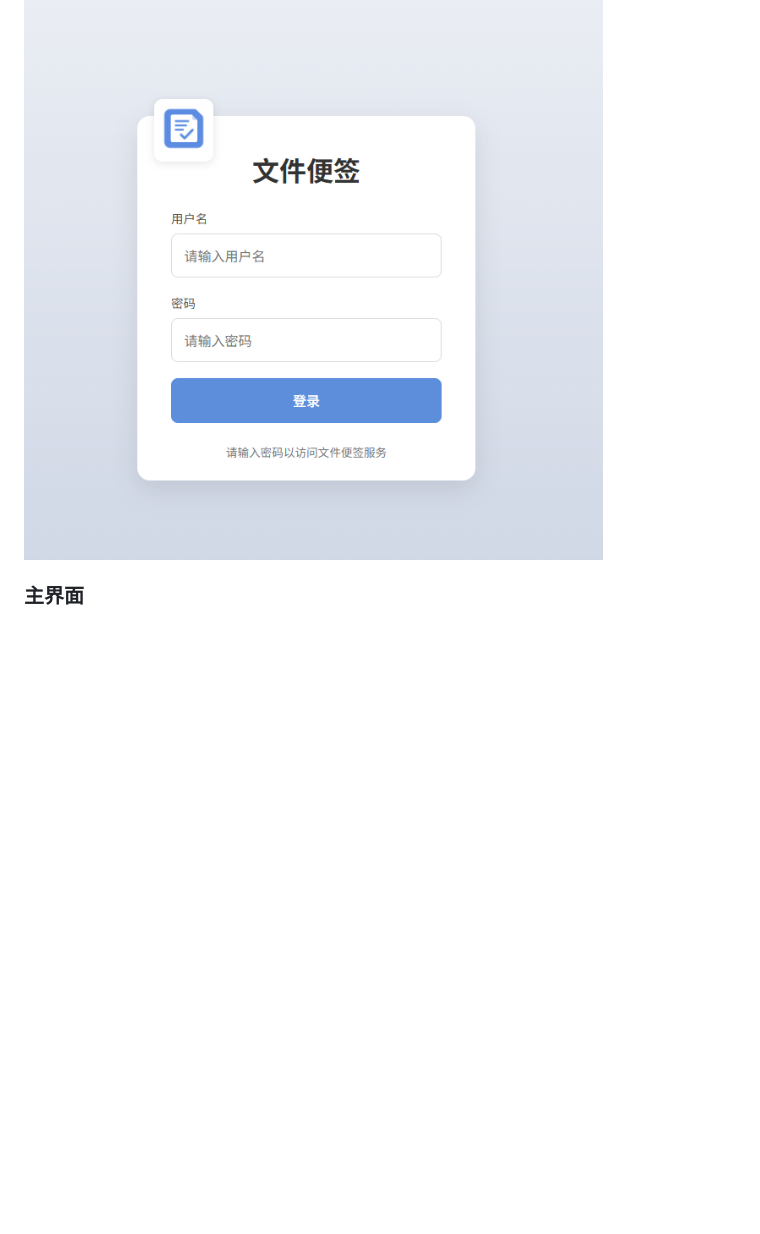
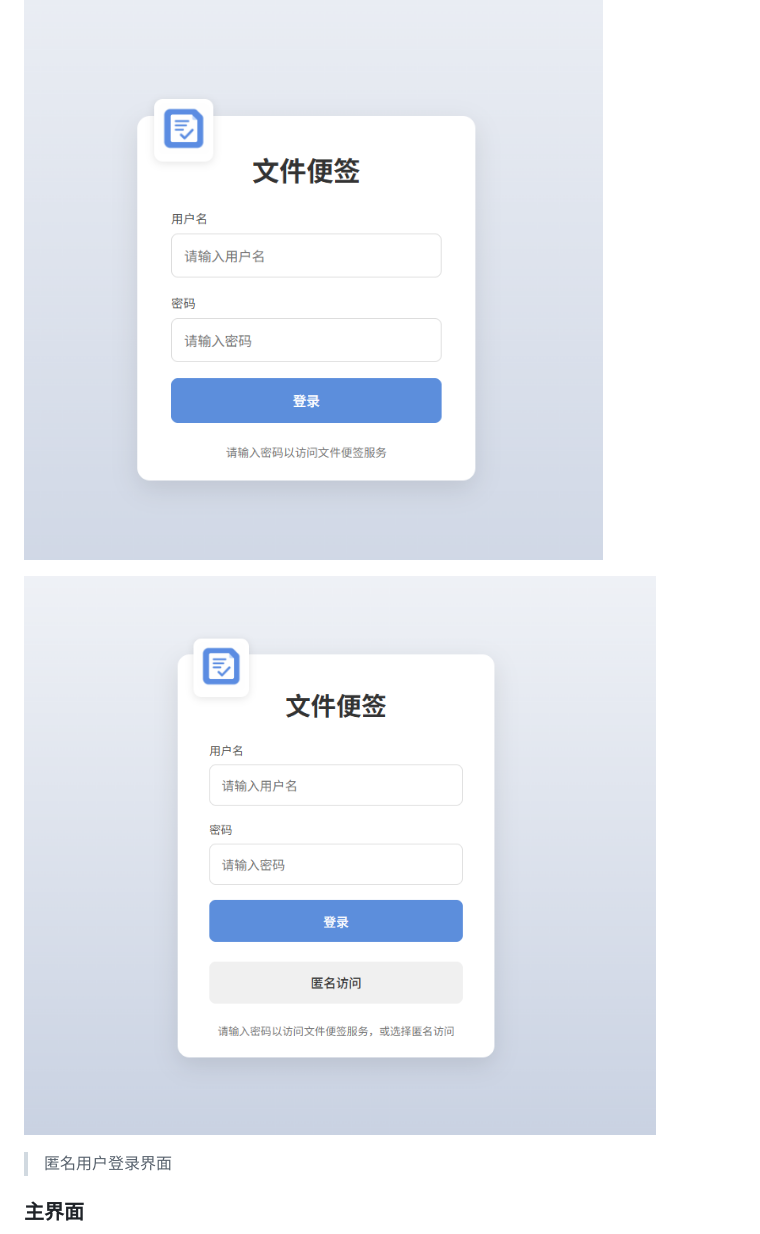
Before and after one commit to wangwen135/file-note, a Markdown page: README.md, the part around the change printed below. Rendered like a GitHub page; pictures changed too: images/anonymous-login.png (added); blank space fills up the shorter version.

```diff
--- a/README.md
+++ b/README.md
@@ -27,6 +27,11 @@
 
 ![登录页面](images/login.png)
 
+
+![匿名用户登录界面](images/anonymous-login.png)
+> 匿名用户登录界面
+
+
 ### 主界面
 
 ![主界面](images/main.png)
```
Also changed, not shown: other parts of README.md (+5 -0 lines), images/large-file-upload.png (added), 2 other files.
